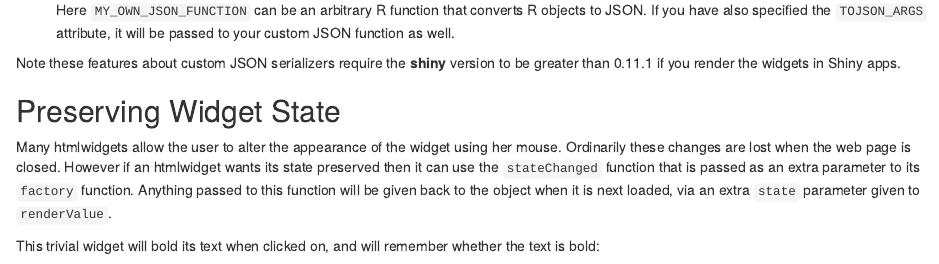
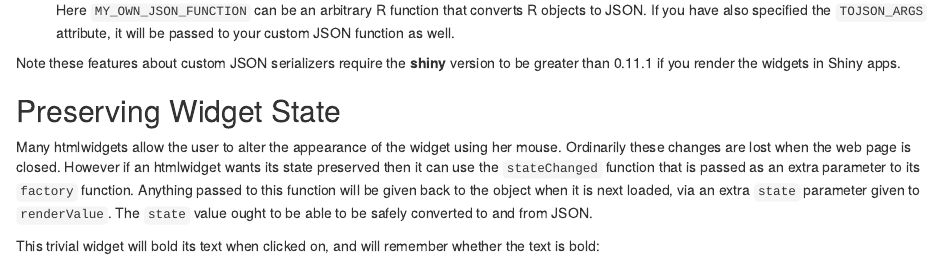
Before and after one commit to ramnathv/htmlwidgets, an R Markdown document (vignettes/develop_advanced.Rmd): the page in a window 1100 px wide, from 3720 px down. Rendered offline with R 4.5, knitr and Pandoc, with nearby package versions.

Commit message:
Describe requirements for the 'state' value.

```diff
--- a/vignettes/develop_advanced.Rmd
+++ b/vignettes/develop_advanced.Rmd
@@ -145,7 +145,7 @@ Note these features about custom JSON serializers require the **shiny** version
 
 ## Preserving Widget State
 
-Many htmlwidgets allow the user to alter the appearance of the widget using her mouse.  Ordinarily these changes are lost when the web page is closed.  However if an htmlwidget wants its state preserved then it can use the `stateChanged` function that is passed as an extra parameter to its `factory` function.  Anything passed to this function will be given back to the object when it is next loaded, via an extra `state` parameter given to `renderValue`.
+Many htmlwidgets allow the user to alter the appearance of the widget using her mouse.  Ordinarily these changes are lost when the web page is closed.  However if an htmlwidget wants its state preserved then it can use the `stateChanged` function that is passed as an extra parameter to its `factory` function.  Anything passed to this function will be given back to the object when it is next loaded, via an extra `state` parameter given to `renderValue`.  The `state` value ought to be able to be safely converted to and from JSON.
 
 This trivial widget will bold its text when clicked on, and will remember whether the text is bold:
 
```
